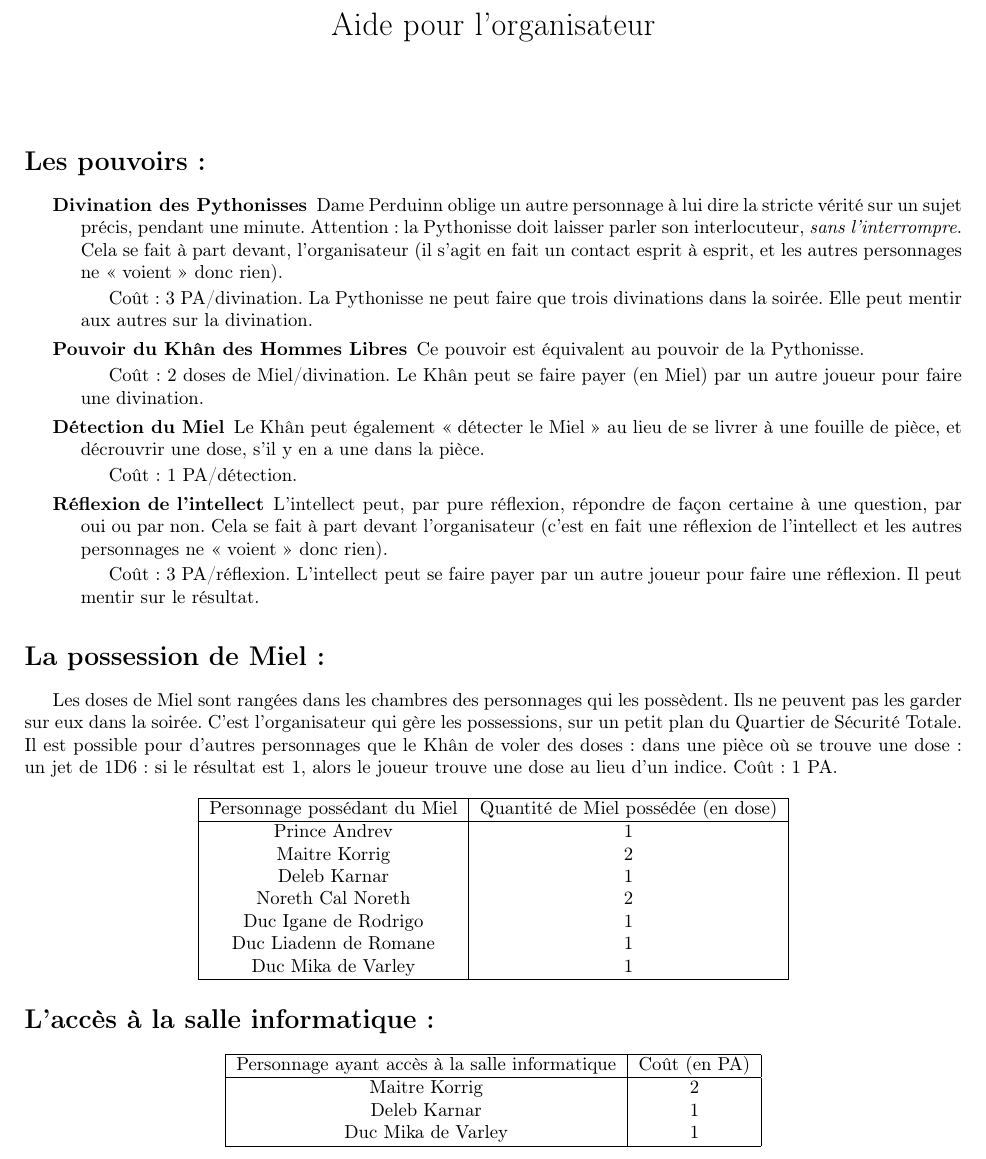
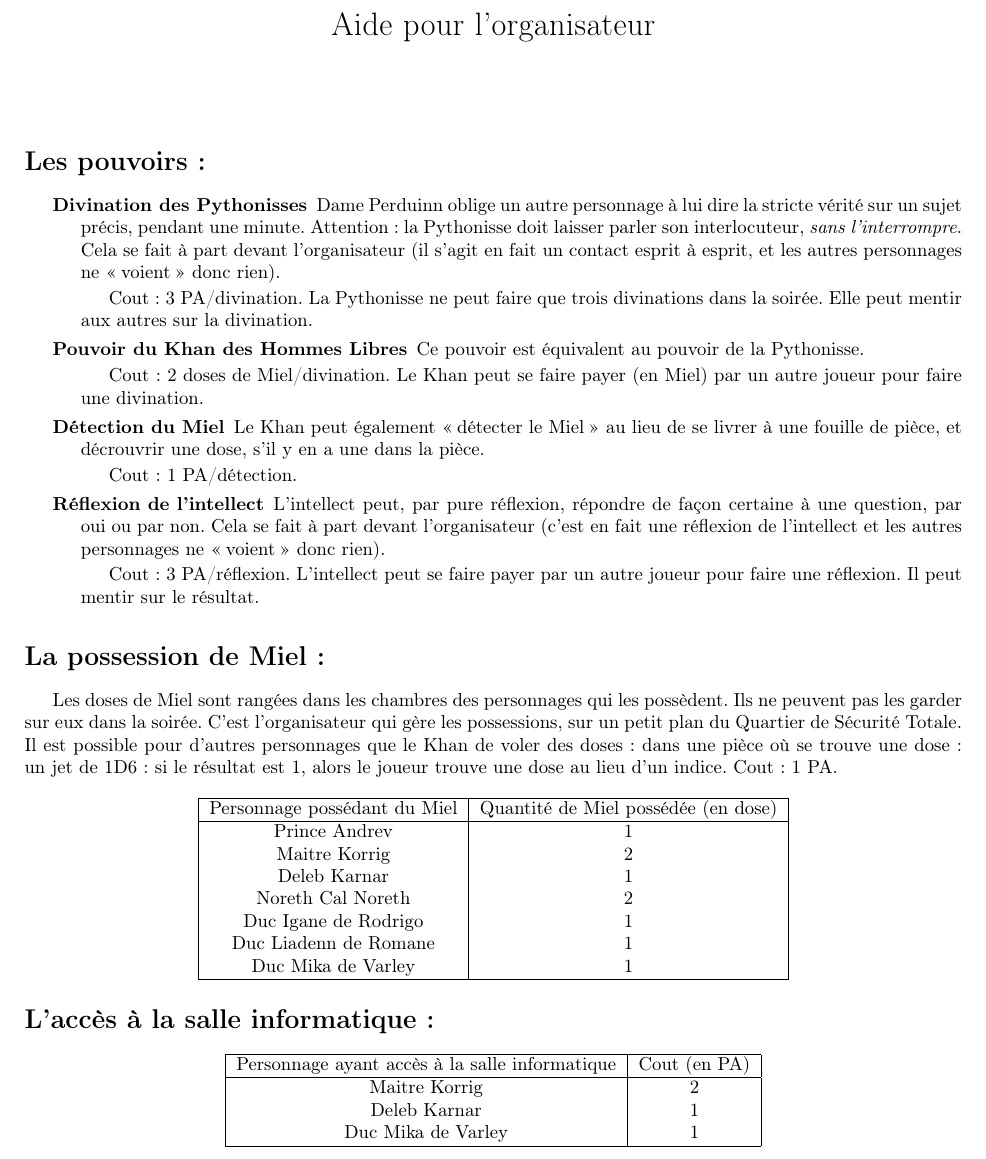
Before and after one commit to Telecomurder/le-miel-de-l-empire, a LaTeX document (ressources/mj/aide.tex): part of the page, cut so that both start at the same text. Compiled offline with pdfLaTeX.

Commit message:
Correction aide MJ.

```diff
--- a/ressources/mj/aide.tex
+++ b/ressources/mj/aide.tex
@@ -14,50 +14,50 @@
 
 \maketitle
 
-\section*{Les pouvoirs~:}
+\section*{Les pouvoirs:}
 
 \begin{description}
     \item[Divination des Pythonisses] Dame Perduinn oblige un autre personnage
         à lui dire la stricte vérité sur un sujet précis, pendant une minute.
-        Attention~: la Pythonisse doit laisser parler son interlocuteur,
-        \emph{sans l'interrompre}.  Cela se fait à part devant, l'organisateur
+        Attention: la Pythonisse doit laisser parler son interlocuteur,
+        \emph{sans l'interrompre}.  Cela se fait à part devant l'organisateur
         (il s'agit en fait un contact esprit à esprit, et les autres
-        personnages ne <<~voient~>> donc rien).
+        personnages ne \og voient\fg{} donc rien).
 
-        Coût~: 3~PA/divination. La Pythonisse ne peut faire que trois
+        Cout: 3~PA/divination. La Pythonisse ne peut faire que trois
         divinations dans la soirée. Elle peut mentir aux autres sur la
         divination.
 
-    \item[Pouvoir du Khân des Hommes Libres] Ce pouvoir est équivalent au
+    \item[Pouvoir du Khan des Hommes Libres] Ce pouvoir est équivalent au
         pouvoir de la Pythonisse.
 
-        Coût~: 2~doses de Miel/divination. Le Khân peut se faire payer (en
+        Cout: 2~doses de Miel/divination. Le Khan peut se faire payer (en
         Miel) par un autre joueur pour faire une divination.
 
-    \item[Détection du Miel] Le Khân peut également <<~détecter le Miel~>> au
-        lieu de se livrer à une fouille de pièce, et décrouvrir une dose, s'il
-        y en a une dans la pièce.
+    \item[Détection du Miel] Le Khan peut également \og détecter le Miel\fg{}
+        au lieu de se livrer à une fouille de pièce, et décrouvrir une dose,
+        s'il y en a une dans la pièce.
 
-        Coût~: 1~PA/détection.
+        Cout: 1~PA/détection.
 
     \item[Réflexion de l'intellect] L'intellect peut, par pure réflexion,
         répondre de façon certaine à une question, par oui ou par non. Cela se
         fait à part devant l'organisateur (c'est en fait une réflexion de
-        l'intellect et les autres personnages ne <<~voient~>> donc rien).
+        l'intellect et les autres personnages ne \og voient\fg{} donc rien).
 
-        Coût~: 3~PA/réflexion. L'intellect peut se faire payer par un autre
+        Cout: 3~PA/réflexion. L'intellect peut se faire payer par un autre
         joueur pour faire une réflexion. Il peut mentir sur le résultat.
 
 \end{description}
 
-\section*{La possession de Miel~:}
+\section*{La possession de Miel:}
 
 Les doses de Miel sont rangées dans les chambres des personnages qui les
 possèdent. Ils ne peuvent pas les garder sur eux dans la soirée. C'est
 l'organisateur qui gère les possessions, sur un petit plan du Quartier de
-Sécurité Totale. Il est possible pour d'autres personnages que le Khân de
-voler des doses~: dans une pièce où se trouve une dose~: un jet de 1D6~: si
-le résultat est 1, alors le joueur trouve une dose au lieu d'un indice. Coût~:
+Sécurité Totale. Il est possible pour d'autres personnages que le Khan de
+voler des doses: dans une pièce où se trouve une dose: un jet de 1D6: si
+le résultat est 1, alors le joueur trouve une dose au lieu d'un indice. Cout:
 1~PA.
 
 \begin{center}
@@ -76,11 +76,11 @@ le résultat est 1, alors le joueur trouve une dose au lieu d'un indice. Coût~:
     \end{tabular}
 \end{center}
 
-\section*{L'accès à la salle informatique~:}
+\section*{L'accès à la salle informatique:}
 \begin{center}
     \begin{tabular}{|c|c|}
         \hline
-        Personnage ayant accès à la salle informatique & Coût (en PA)\\
+        Personnage ayant accès à la salle informatique & Cout (en PA)\\
         \hline
         Maitre Korrig & 2 \\
         Deleb Karnar & 1 \\
```
